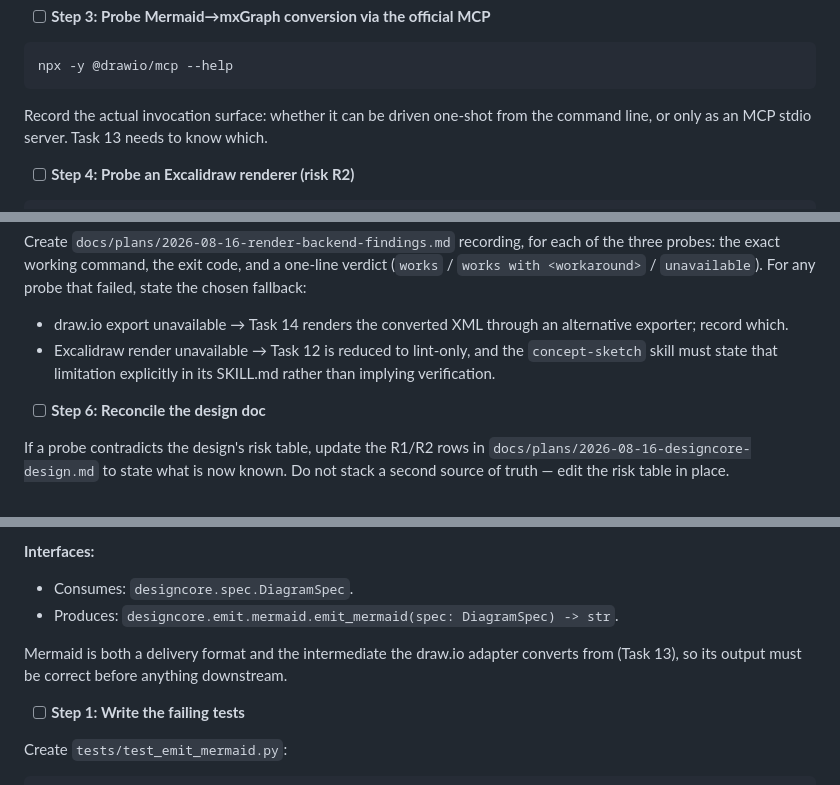
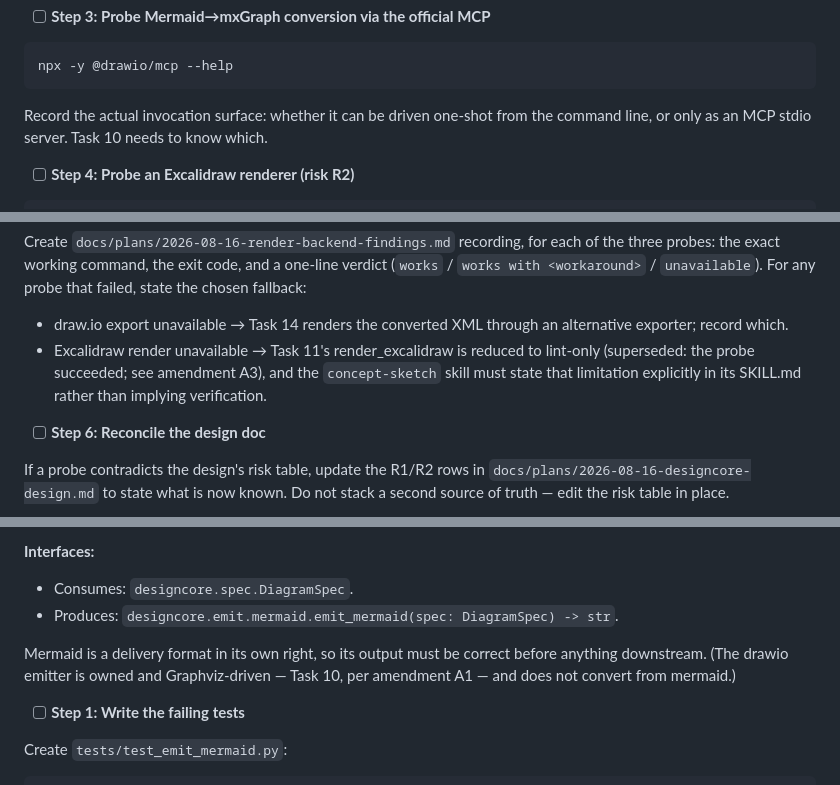
Before and after one commit to BlinkVoid/DesignCore, a Markdown page: docs/plans/2026-08-16-designcore-implementation-plan.md, 3 parts joined by grey strips. Drawn GitHub-style.

````diff
--- a/docs/plans/2026-08-16-designcore-implementation-plan.md
+++ b/docs/plans/2026-08-16-designcore-implementation-plan.md
@@ -320,7 +344,7 @@ Record which invocation worked and whether `--no-sandbox` was also required.
 npx -y @drawio/mcp --help
 ```
 
-Record the actual invocation surface: whether it can be driven one-shot from the command line, or only as an MCP stdio server. Task 13 needs to know which.
+Record the actual invocation surface: whether it can be driven one-shot from the command line, or only as an MCP stdio server. Task 10 needs to know which.
 
 - [ ] **Step 4: Probe an Excalidraw renderer (risk R2)**
 
@@ -346,7 +370,7 @@ node probe.mjs; echo "exit=$?"
 Create `docs/plans/2026-08-16-render-backend-findings.md` recording, for each of the three probes: the exact working command, the exit code, and a one-line verdict (`works` / `works with <workaround>` / `unavailable`). For any probe that failed, state the chosen fallback:
 
 - draw.io export unavailable → Task 14 renders the converted XML through an alternative exporter; record which.
-- Excalidraw render unavailable → Task 12 is reduced to lint-only, and the `concept-sketch` skill must state that limitation explicitly in its SKILL.md rather than implying verification.
+- Excalidraw render unavailable → Task 11's render_excalidraw is reduced to lint-only (superseded: the probe succeeded; see amendment A3), and the `concept-sketch` skill must state that limitation explicitly in its SKILL.md rather than implying verification.
 
 - [ ] **Step 6: Reconcile the design doc**
 
@@ -840,7 +864,7 @@ git commit -m "feat: add structural and density lint over the graph spec"
 - Consumes: `designcore.spec.DiagramSpec`.
 - Produces: `designcore.emit.mermaid.emit_mermaid(spec: DiagramSpec) -> str`.
 
-Mermaid is both a delivery format and the intermediate the draw.io adapter converts from (Task 13), so its output must be correct before anything downstream.
+Mermaid is a delivery format in its own right, so its output must be correct before anything downstream. (The drawio emitter is owned and Graphviz-driven — Task 10, per amendment A1 — and does not convert from mermaid.)
 
 - [ ] **Step 1: Write the failing tests**
 
````
Also changed, not shown: other parts of docs/plans/2026-08-16-designcore-implementation-plan.md (+29 -5 lines).
